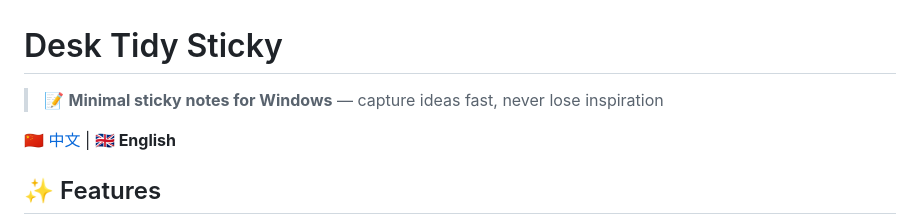
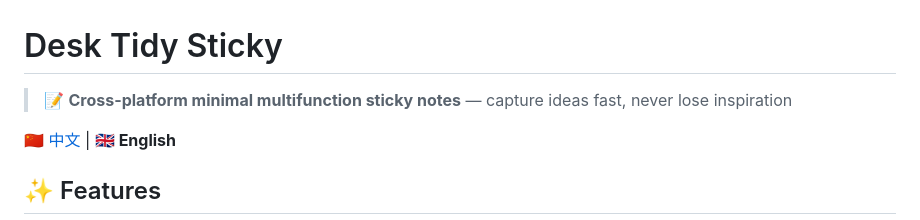
Before and after one commit to sqmw/desk_tidy_sticky, a Markdown page: README.en.md, the part around the change. Rendered like a GitHub page.

Commit message:
docs: update English tagline

```diff
--- a/README.en.md
+++ b/README.en.md
@@ -1,6 +1,6 @@
 # Desk Tidy Sticky
 
-> 📝 **Minimal sticky notes for Windows** — capture ideas fast, never lose inspiration
+> 📝 **Cross-platform minimal multifunction sticky notes** — capture ideas fast, never lose inspiration
 
 [🇨🇳 中文](README.md) | **🇬🇧 English**
 
```
